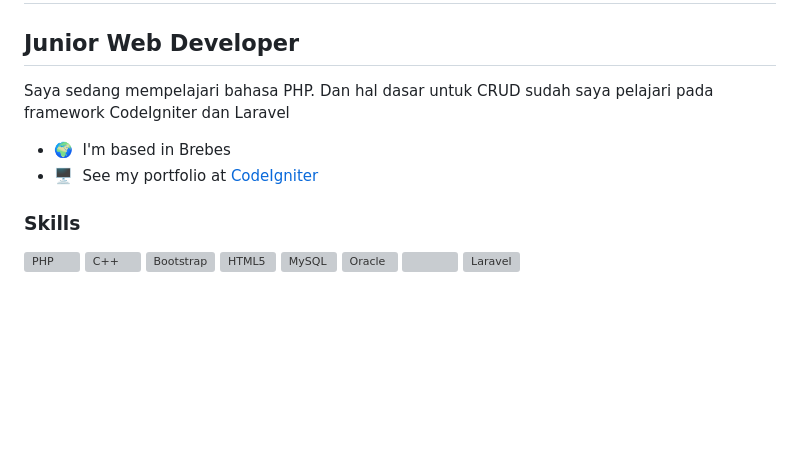
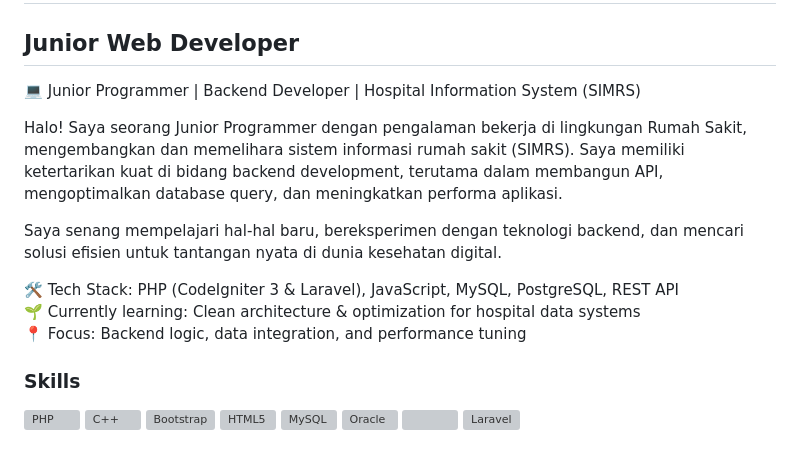
Before and after one commit to abdan934/abdan934, a Markdown page: README.md, the part around the change. Rendered like a GitHub page; blank space fills up the shorter version; grey boxes are pictures that could not be loaded.

```diff
--- a/README.md
+++ b/README.md
@@ -4,11 +4,16 @@ Hi ![](https://user-images.githubusercontent.com/18350557/176309783-0785949b-912
 Junior Web Developer
 --------------------
 
-Saya sedang mempelajari bahasa PHP.
-Dan hal dasar untuk CRUD sudah saya pelajari pada framework CodeIgniter dan Laravel
+💻 Junior Programmer | Backend Developer | Hospital Information System (SIMRS)
 
-* 🌍  I'm based in Brebes
-* 🖥️  See my portfolio at [CodeIgniter](http://dolancilacap.com)
+Halo! Saya seorang Junior Programmer dengan pengalaman bekerja di lingkungan Rumah Sakit, mengembangkan dan memelihara sistem informasi rumah sakit (SIMRS).
+Saya memiliki ketertarikan kuat di bidang backend development, terutama dalam membangun API, mengoptimalkan database query, dan meningkatkan performa aplikasi.
+
+Saya senang mempelajari hal-hal baru, bereksperimen dengan teknologi backend, dan mencari solusi efisien untuk tantangan nyata di dunia kesehatan digital.
+
+🛠 Tech Stack: PHP (CodeIgniter 3 & Laravel), JavaScript, MySQL, PostgreSQL, REST API <br>
+🌱 Currently learning: Clean architecture & optimization for hospital data systems <br>
+📍 Focus: Backend logic, data integration, and performance tuning
 
 ### Skills
 
```
